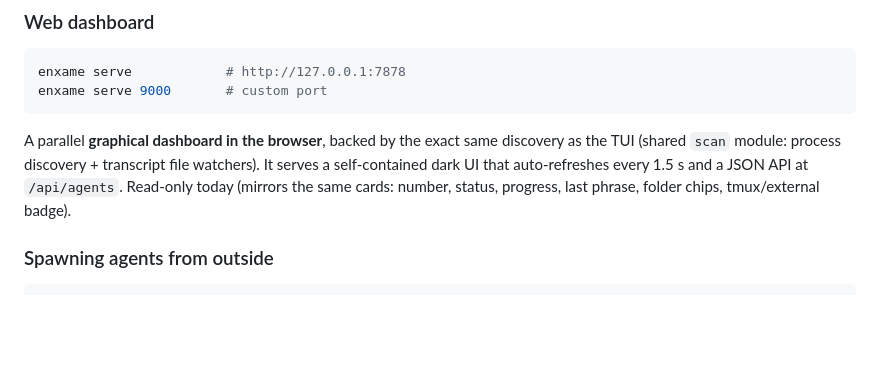
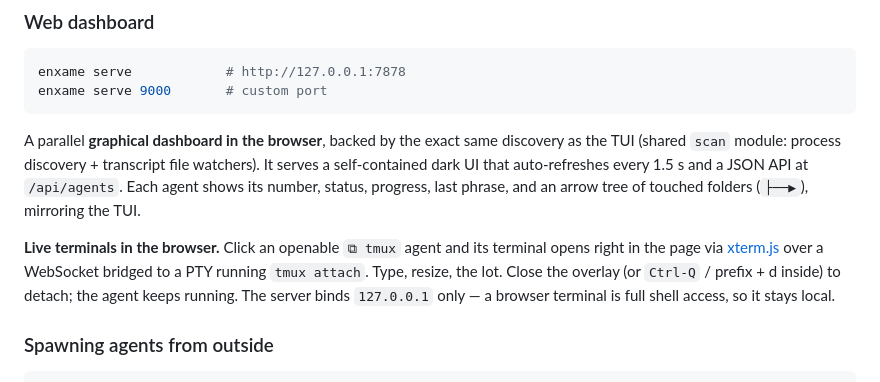
Before and after one commit to interpretica-io/phasor, a Markdown page: README.md, the part around the change. Drawn GitHub-style; blank space fills up the shorter version.

Commit message:
README: clarify dashboard agent cards and document live browser terminals
Update the web dashboard section to describe the folder arrow tree on each agent
card and the new live in-browser terminal feature backed by xterm.js over a
WebSocket-to-PTY tmux attach bridge. Note that the server binds 127.0.0.1 only
since a browser terminal grants full shell access.

Signed-off-by: Maxim Menshikov <maxim.menshikov@interpretica.io>

```diff
--- a/README.md
+++ b/README.md
@@ -76,8 +76,15 @@ enxame serve 9000       # custom port
 A parallel **graphical dashboard in the browser**, backed by the exact same
 discovery as the TUI (shared `scan` module: process discovery + transcript file
 watchers). It serves a self-contained dark UI that auto-refreshes every 1.5 s
-and a JSON API at `/api/agents`. Read-only today (mirrors the same cards:
-number, status, progress, last phrase, folder chips, tmux/external badge).
+and a JSON API at `/api/agents`. Each agent shows its number, status, progress,
+last phrase, and an arrow tree of touched folders (`├──▶`), mirroring the TUI.
+
+**Live terminals in the browser.** Click an openable `⧉ tmux` agent and its
+terminal opens right in the page via [xterm.js](https://xtermjs.org) over a
+WebSocket bridged to a PTY running `tmux attach`. Type, resize, the lot. Close
+the overlay (or `Ctrl-Q` / prefix + d inside) to detach; the agent keeps
+running. The server binds `127.0.0.1` only — a browser terminal is full shell
+access, so it stays local.
 
 ### Spawning agents from outside
 
```
